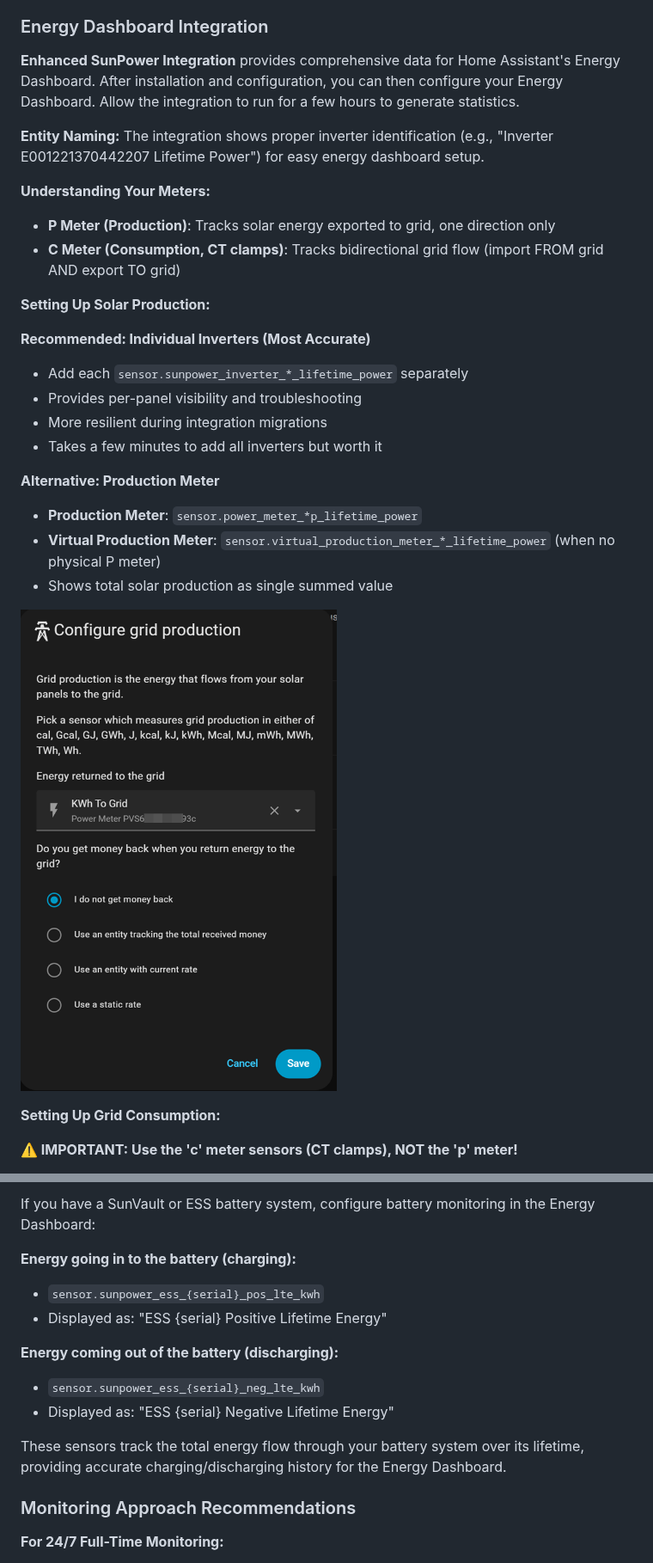
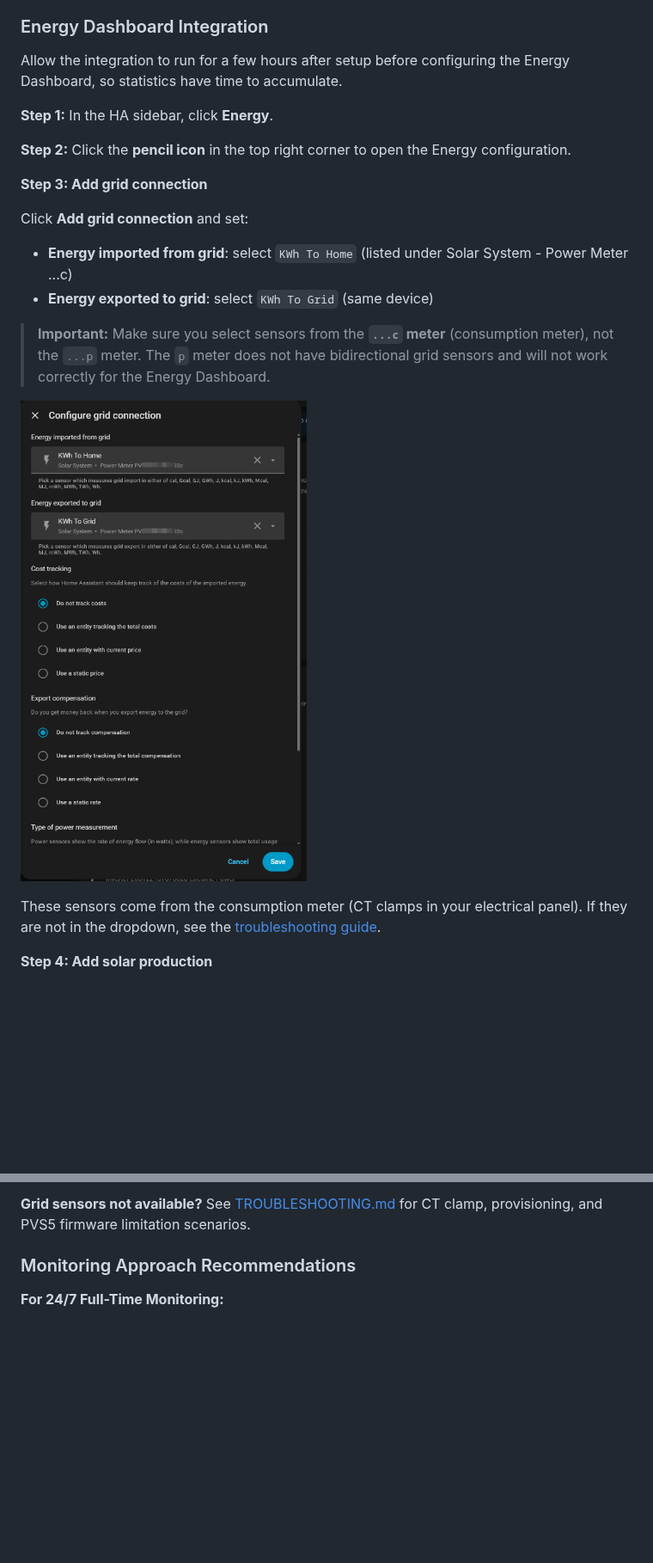
Before and after one commit to smcneece/ha-esunpower, a Markdown page: README.md, 2 parts joined by grey strips. Shown at 86% size. GitHub-like rendering; pictures changed too: images/grid-setup.png (added), images/production.png (deleted); blank space fills up the shorter version.

```diff
--- a/README.md
+++ b/README.md
@@ -359,30 +361,23 @@ notify:
 
 ### Energy Dashboard Integration
 
-**Enhanced SunPower Integration** provides comprehensive data for Home Assistant's Energy Dashboard. After installation and configuration, you can then configure your Energy Dashboard. Allow the integration to run for a few hours to generate statistics.
+Allow the integration to run for a few hours after setup before configuring the Energy Dashboard, so statistics have time to accumulate.
 
-**Entity Naming:** The integration shows proper inverter identification (e.g., "Inverter E001221370442207 Lifetime Power") for easy energy dashboard setup.
+**Step 1:** In the HA sidebar, click **Energy**.
 
-**Understanding Your Meters:**
-- **P Meter (Production)**: Tracks solar energy exported to grid, one direction only
-- **C Meter (Consumption, CT clamps)**: Tracks bidirectional grid flow (import FROM grid AND export TO grid)
+**Step 2:** Click the **pencil icon** in the top right corner to open the Energy configuration.
 
-**Setting Up Solar Production:**
+**Step 3: Add grid connection**
 
-**Recommended: Individual Inverters (Most Accurate)**
-- Add each `sensor.sunpower_inverter_*_lifetime_power` separately
-- Provides per-panel visibility and troubleshooting
-- More resilient during integration migrations
-- Takes a few minutes to add all inverters but worth it
+Click **Add grid connection** and set:
+- **Energy imported from grid**: select `KWh To Home` (listed under Solar System - Power Meter ...c)
+- **Energy exported to grid**: select `KWh To Grid` (same device)
 
-**Alternative: Production Meter**
-- **Production Meter**: `sensor.power_meter_*p_lifetime_power`
-- **Virtual Production Meter**: `sensor.virtual_production_meter_*_lifetime_power` (when no physical P meter)
-- Shows total solar production as single summed value
+> **Important:** Make sure you select sensors from the **`...c` meter** (consumption meter), not the `...p` meter. The `p` meter does not have bidirectional grid sensors and will not work correctly for the Energy Dashboard.
 
-![Solar Production Setup](images/production.png)
+![Grid Connection Setup](images/grid-setup.png)
 
-**Setting Up Grid Consumption:**
+These sensors come from the consumption meter (CT clamps in your electrical panel). If they are not in the dropdown, see the [troubleshooting guide](docs/TROUBLESHOOTING.md#energy-dashboard---missing-grid-importexport-sensors).
 
-**⚠️ IMPORTANT: Use the 'c' meter sensors (CT clamps), NOT the 'p' meter!**
+**Step 4: Add solar production**
 
@@ -410,15 +395,5 @@ For individual panel monitoring, add each inverter's lifetime power sensor:
 
-If you have a SunVault or ESS battery system, configure battery monitoring in the Energy Dashboard:
-
-**Energy going in to the battery (charging):**
-- `sensor.sunpower_ess_{serial}_pos_lte_kwh`
-- Displayed as: "ESS {serial} Positive Lifetime Energy"
-
-**Energy coming out of the battery (discharging):**
-- `sensor.sunpower_ess_{serial}_neg_lte_kwh`
-- Displayed as: "ESS {serial} Negative Lifetime Energy"
-
-These sensors track the total energy flow through your battery system over its lifetime, providing accurate charging/discharging history for the Energy Dashboard.
+**Grid sensors not available?** See [TROUBLESHOOTING.md](docs/TROUBLESHOOTING.md#energy-dashboard---missing-grid-importexport-sensors) for CT clamp, provisioning, and PVS5 firmware limitation scenarios.
 
 ### Monitoring Approach Recommendations
 
```
Also changed, not shown: other parts of README.md (+9 -17 lines), images/2026-03-11_20-00-02.png (deleted), images/consumption.png (deleted), images/solar_panel_setup.png.
